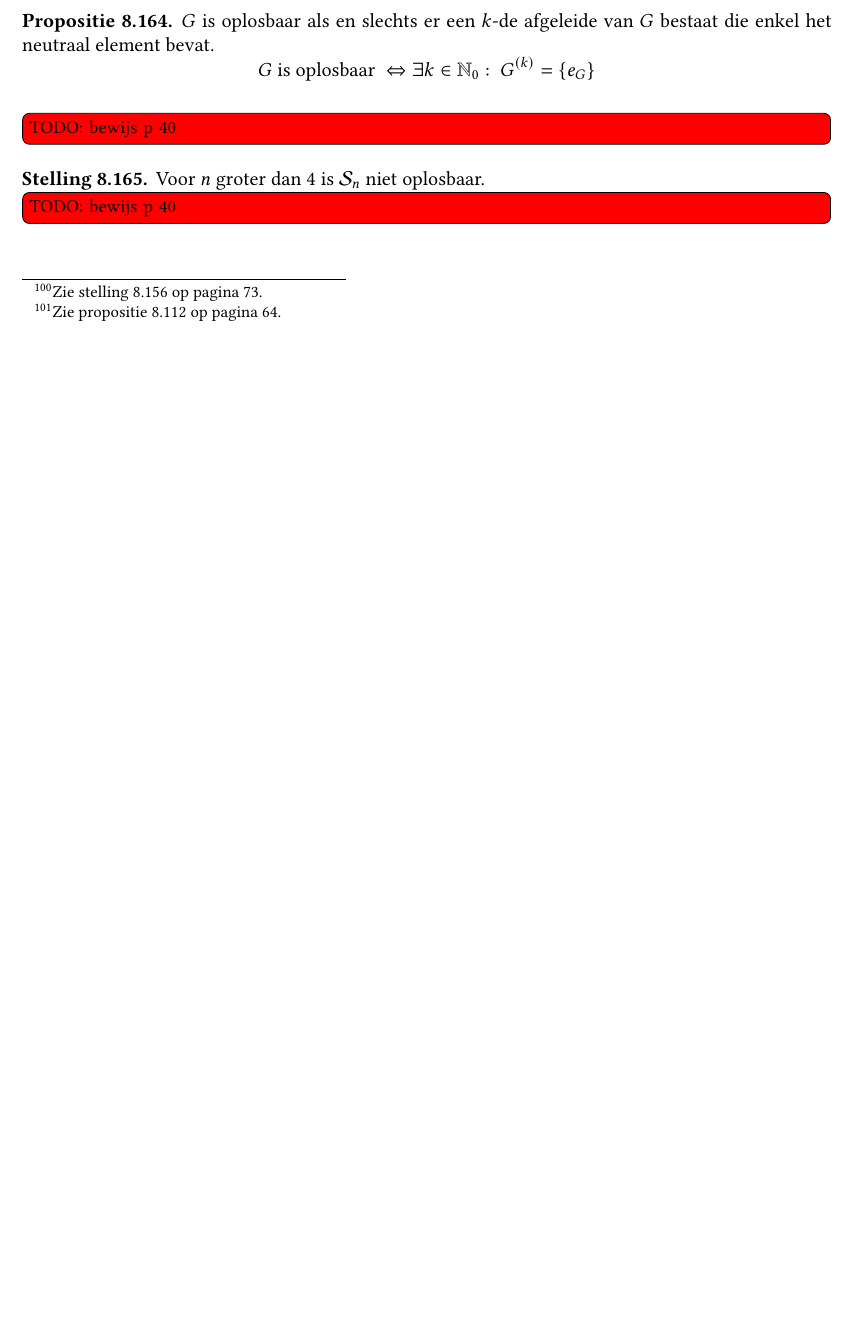
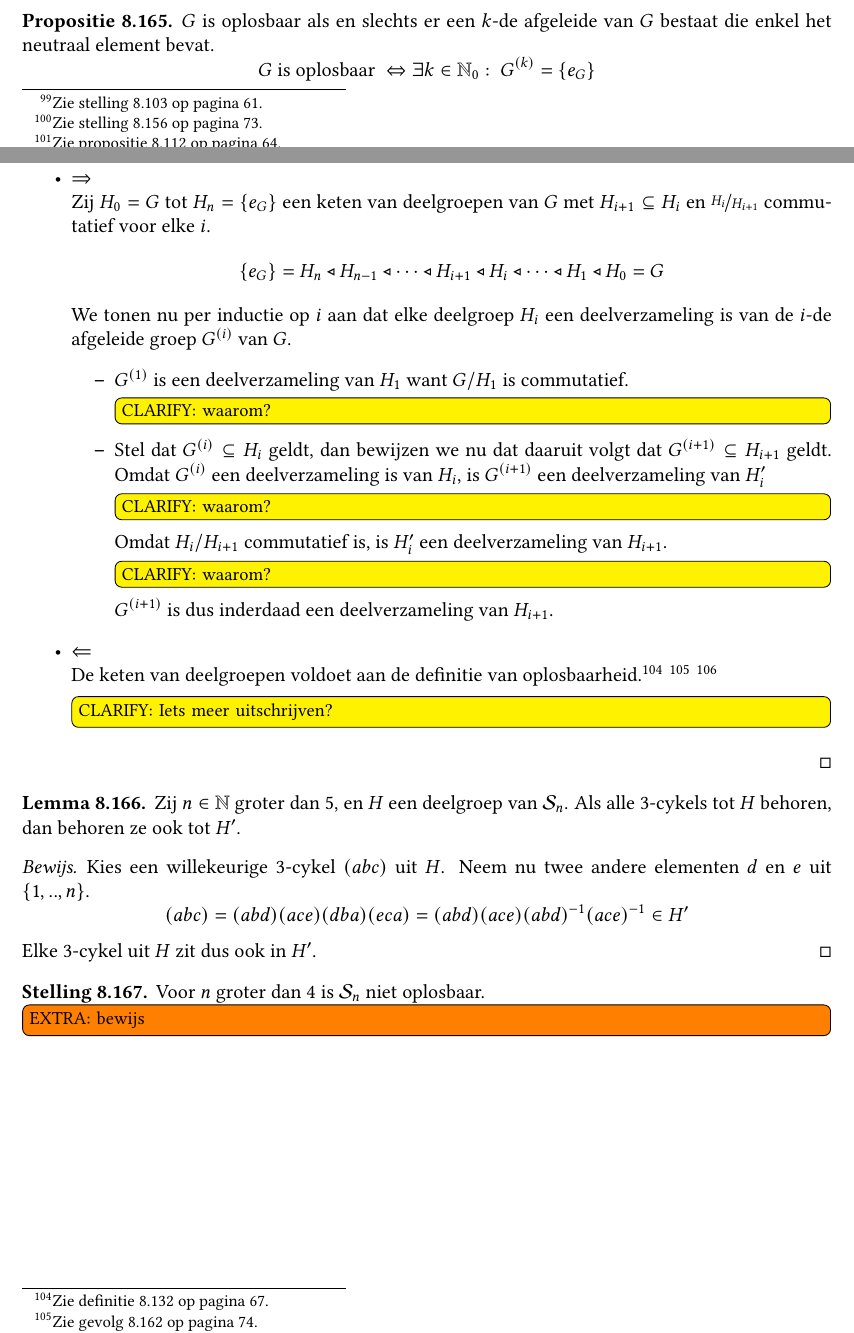
Before and after one commit to NorfairKing/algebra-notities, a LaTeX thesis (main.tex, which reads groepen.tex, header.tex): part of page 75 of 107 before the commit and two parts of pages 75 and 76 of 108 after it, the two joined at a grey line, cut so that both start at the same text, the shorter picture padded with empty space. Compiled offline with pdfLaTeX.

Commit message:
eerste versie van groepen af

```diff
--- a/groepen.tex
+++ b/groepen.tex
@@ -2096,12 +2104,46 @@ hopl
 \begin{pr}
   $G$ is oplosbaar als en slechts er een $k$-de afgeleide van $G$ bestaat die enkel het neutraal element bevat.
   \[ G \text{ is oplosbaar } \Leftrightarrow \exists k\in\mathbb{N}_{0}:\ G^{(k)} = \{e_{G}\} \]
-  \TODO{bewijs p 40}
+
+  \begin{proof}
+    Bewijs van een equivalentie.
+    \begin{itemize}
+    \item $\Rightarrow$\\
+       Zij $H_{0}=G$ tot $H_{n} = \{e_{G}\}$ een keten van deelgroepen van $G$ met $H_{i+1} \subseteq H_{i}$ en $\nicefrac{H_{i}}{H_{i+1}}$ commutatief voor elke $i$.
+       \[ \{ e_{G} \} = H_{n} \triangleleft H_{n-1} \triangleleft \dotsb \triangleleft H_{i+1} \triangleleft H_{i} \triangleleft \dotsb \triangleleft H_{1} \triangleleft H_{0} = G \]
+       We tonen nu per inductie op $i$ aan dat elke deelgroep $H_{i}$ een deelverzameling is van de $i$-de afgeleide groep $G^{(i)}$ van $G$.
+       \begin{itemize}
+       \item $G^{(1)}$ is een deelverzameling van $H_{1}$ want $G/H_{1}$ is commutatief.
+\waarom
+       \item Stel dat $G^{(i)} \subseteq H_{i}$ geldt, dan bewijzen we nu dat daaruit volgt dat $G^{(i+1)} \subseteq H_{i+1}$ geldt.
+         Omdat $G^{(i)}$ een deelverzameling is van $H_{i}$, is $G^{(i+1)}$ een deelverzameling van $H_{i}'$
+\waarom
+         Omdat $H_{i}/H_{i+1}$ commutatief is, is $H_{i}'$ een deelverzameling van $H_{i+1}$.
+\waarom
+         $G^{(i+1)}$ is dus inderdaad een deelverzameling van $H_{i+1}$.
+       \end{itemize}
+    \item $\Leftarrow$\\
+      De keten van deelgroepen voldoet aan de definitie van oplosbaarheid.\deref{de:oplosbaar} \gevref{gev:afgeleide-door-groep-is-commutatief} \stref{st:commutatordeelgroep-is-deelgroep}
+\clarify{Iets meer uitschrijven?}
+    \end{itemize}
+  \end{proof}
 \end{pr}
 
+\begin{lem}
+  Zij $n\in \mathbb{N}$ groter dan $5$, en $H$ een deelgroep van $\mathcal{S}_{n}$.
+  Als alle $3$-cykels tot $H$ behoren, dan behoren ze ook tot $H'$.
+
+  \begin{proof}
+    Kies een willekeurige $3$-cykel $(abc)$ uit $H$.
+    Neem nu twee andere elementen $d$ en $e$ uit $\{1,..,n\}$.
+    \[ (abc) = (abd)(ace)(dba)(eca) = (abd)(ace)(abd)^{-1}(ace)^{-1} \in H' \]
+    Elke $3$-cykel uit $H$ zit dus ook in $H'$.
+  \end{proof}
+\end{lem}
+
 \begin{st}
   Voor $n$ groter dan $4$ is $\mathcal{S}_{n}$ niet oplosbaar.
-  \TODO{bewijs p 40}
+\extra{bewijs}
 \end{st}
 
 
--- a/header.tex
+++ b/header.tex
@@ -8,6 +8,7 @@
 \newtheorem{pr}[thm]{Propositie}
 \newtheorem{opm}[thm]{Opmerking}
 \newtheorem{vb}[thm]{Voorbeeld}
+\newtheorem{lem}[thm]{Lemma}
 
 \newcommand{\deref}[1]{\footnote{Zie definitie \ref{#1} op pagina \pageref{#1}.}}
 \newcommand{\stref}[1]{\footnote{Zie stelling \ref{#1} op pagina \pageref{#1}.}}
@@ -15,7 +16,8 @@
 \newcommand{\gevref}[1]{\footnote{Zie gevolg \ref{#1} op pagina \pageref{#1}.}}
 \newcommand{\prref}[1]{\footnote{Zie propositie \ref{#1} op pagina \pageref{#1}.}}
 \newcommand{\opmref}[1]{\footnote{Zie opmerking \ref{#1} op pagina \pageref{#1}.}}
-\newcommand{\vbmref}[1]{\footnote{Zie voorbeeld \ref{#1} op pagina \pageref{#1}.}}
+\newcommand{\vbref}[1]{\footnote{Zie voorbeeld \ref{#1} op pagina \pageref{#1}.}}
+\newcommand{\lemref}[1]{\footnote{Zie lemma \ref{#1} op pagina \pageref{#1}.}}
 
 \newcommand{\hint}[1]{Hint: #1}
 
```
Also changed, not shown: groepen.tex (10 more changed lines).
